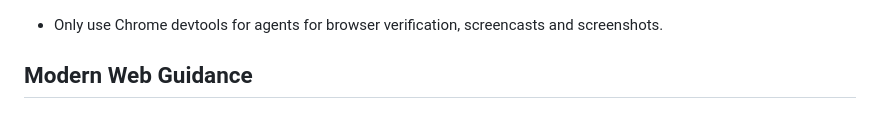
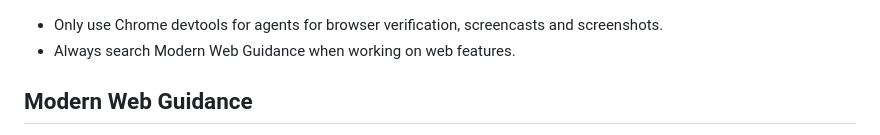
Before and after one commit to GoogleChromeLabs/modern-web-guidance-demos, a Markdown page: legacy-demos/folia/AGENTS.md, the part around the change. GitHub-like rendering.

Commit message:
Always search Modern Web Guidance when working on web features

```diff
--- a/legacy-demos/folia/AGENTS.md
+++ b/legacy-demos/folia/AGENTS.md
@@ -1,4 +1,5 @@
 - Only use Chrome devtools for agents for browser verification, screencasts and screenshots.
+- Always search Modern Web Guidance when working on web features.
 
 ## Modern Web Guidance
 - Only when Modern Web Guidance actually influences the implementation, make it a teachable moment for the user:
```
